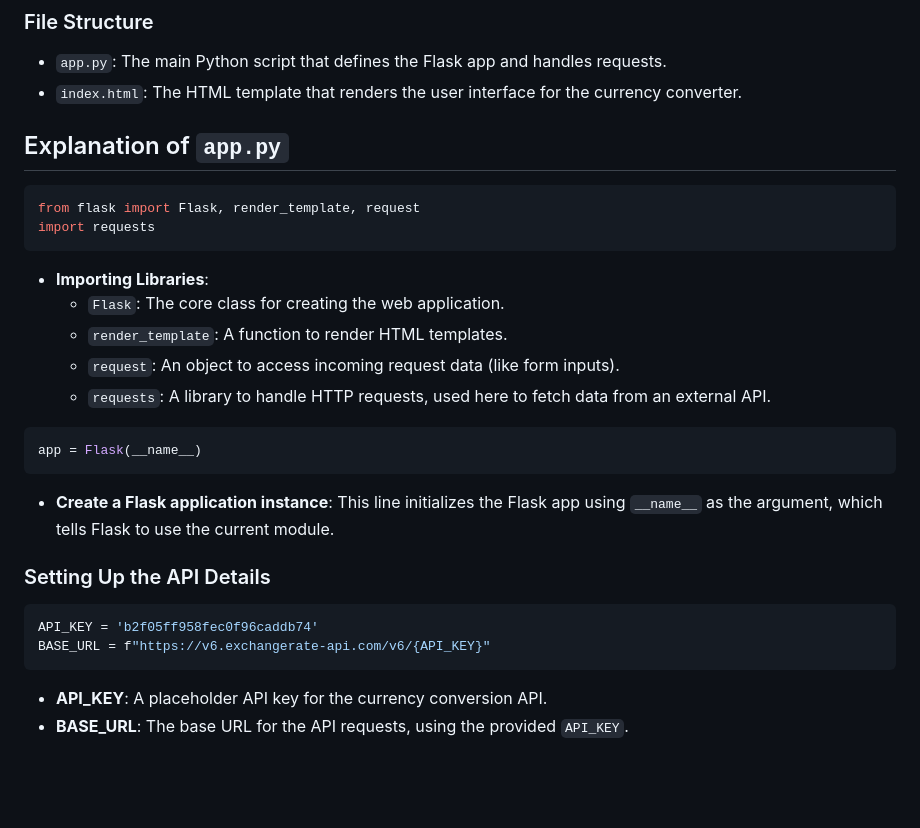
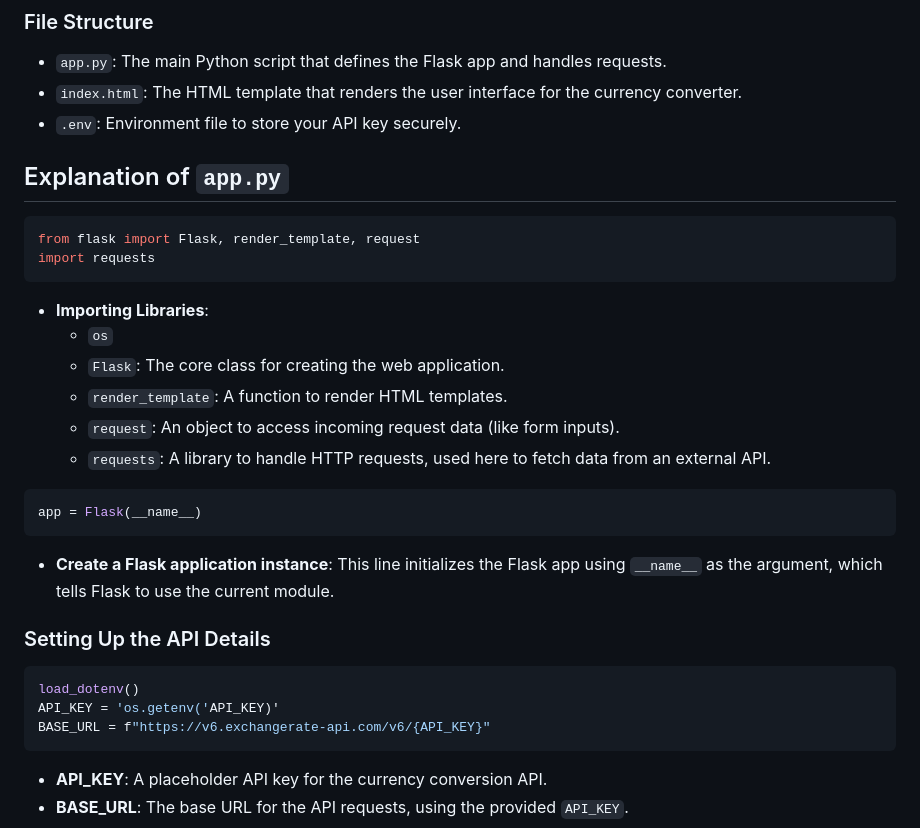
Before and after one commit to shwetapanchal09/CurrencyConverterUsingFlask, a Markdown page: README.md, the part around the change. GitHub-like rendering; blank space fills up the shorter version.

````diff
--- a/README.md
+++ b/README.md
@@ -11,6 +11,7 @@ This project is a simple currency converter web application built using Python's
 
 - `app.py`: The main Python script that defines the Flask app and handles requests.
 - `index.html`: The HTML template that renders the user interface for the currency converter.
+- `.env`: Environment file to store your API key securely.
 
 ## Explanation of `app.py`
 
@@ -19,10 +20,13 @@ from flask import Flask, render_template, request
 import requests
 ```
 - **Importing Libraries**:
+  - `os`
   - `Flask`: The core class for creating the web application.
   - `render_template`: A function to render HTML templates.
   - `request`: An object to access incoming request data (like form inputs).
-  - `requests`: A library to handle HTTP requests, used here to fetch data from an external API.
+  - `requests`: A library to handle HTTP requests, used here to fetch data from an external
+   API.
+
 
 ```python
 app = Flask(__name__)
@@ -32,7 +36,8 @@ app = Flask(__name__)
 ### Setting Up the API Details
 
 ```python
-API_KEY = 'b2f05ff958fec0f96caddb74'
+load_dotenv()
+API_KEY = 'os.getenv('API_KEY)'
 BASE_URL = f"https://v6.exchangerate-api.com/v6/{API_KEY}"
 ```
 - **API_KEY**: A placeholder API key for the currency conversion API.
````
